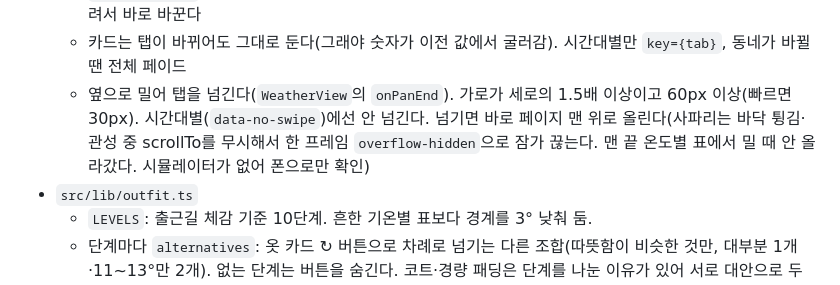
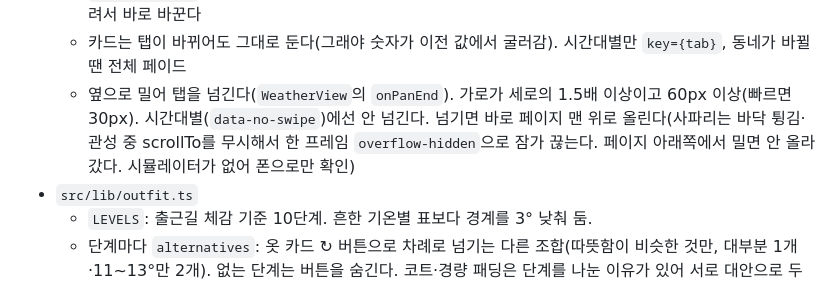
Before and after one commit to lhhyung91/chupna-deopna, a Markdown page: CLAUDE.md, the part around the change. Drawn GitHub-style.

Commit message:
fix: 페이지 하단에서 밀어 탭을 넘겨도 맨 위로 올라가게

```diff
--- a/CLAUDE.md
+++ b/CLAUDE.md
@@ -57,7 +57,7 @@
   - 값은 `src/lib/motion.ts`, 재생 조건과 동작 줄이기(시간 0)는 `src/hooks/useEntrance.ts`. 움직일 묶음에 `key={tab}`을 줘 다시 튼다
   - 핸드오프에 없지만 면적이 커서 툭 바뀌는 게 보이는 요약 첫 줄(하늘·기온·최고/최저)과 시간대별만 `ENTRANCE.soft`(0.25초) 페이드. 출퇴근 아이콘·옷 카드 제목처럼 움직이는 요소 바로 옆 칸은 움직임만 늘려서 바로 바꾼다
   - 카드는 탭이 바뀌어도 그대로 둔다(그래야 숫자가 이전 값에서 굴러감). 시간대별만 `key={tab}`, 동네가 바뀔 땐 전체 페이드
-  - 옆으로 밀어 탭을 넘긴다(`WeatherView`의 `onPanEnd`). 가로가 세로의 1.5배 이상이고 60px 이상(빠르면 30px). 시간대별(`data-no-swipe`)에선 안 넘긴다. 넘기면 바로 페이지 맨 위로 올린다(사파리는 바닥 튕김·관성 중 scrollTo를 무시해서 한 프레임 `overflow-hidden`으로 잠가 끊는다. 맨 끝 온도별 표에서 밀 때 안 올라갔다. 시뮬레이터가 없어 폰으로만 확인)
+  - 옆으로 밀어 탭을 넘긴다(`WeatherView`의 `onPanEnd`). 가로가 세로의 1.5배 이상이고 60px 이상(빠르면 30px). 시간대별(`data-no-swipe`)에선 안 넘긴다. 넘기면 바로 페이지 맨 위로 올린다(사파리는 바닥 튕김·관성 중 scrollTo를 무시해서 한 프레임 `overflow-hidden`으로 잠가 끊는다. 페이지 아래쪽에서 밀면 안 올라갔다. 시뮬레이터가 없어 폰으로만 확인)
 - `src/lib/outfit.ts`
   - `LEVELS`: 출근길 체감 기준 10단계. 흔한 기온별 표보다 경계를 3° 낮춰 둠.
   - 단계마다 `alternatives`: 옷 카드 ↻ 버튼으로 차례로 넘기는 다른 조합(따뜻함이 비슷한 것만, 대부분 1개·11~13°만 2개). 없는 단계는 버튼을 숨긴다. 코트·경량 패딩은 단계를 나눈 이유가 있어 서로 대안으로 두지 않는다
```
